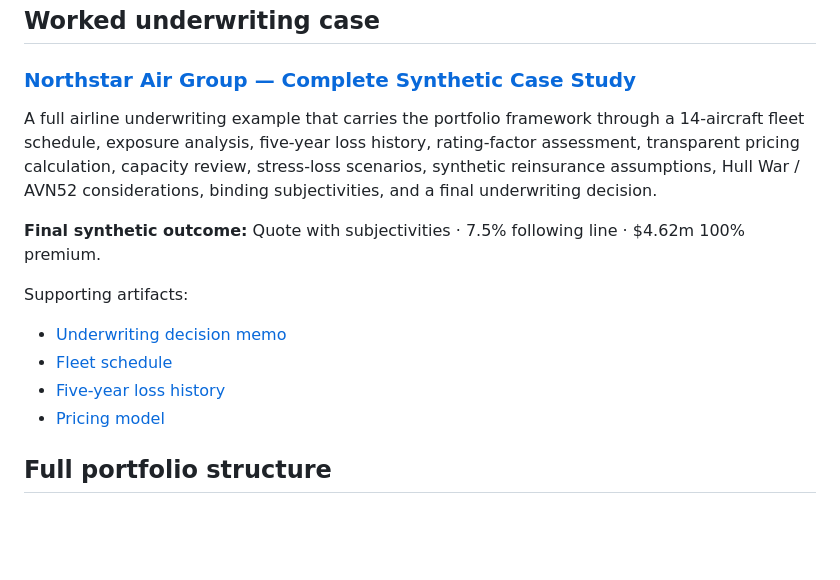
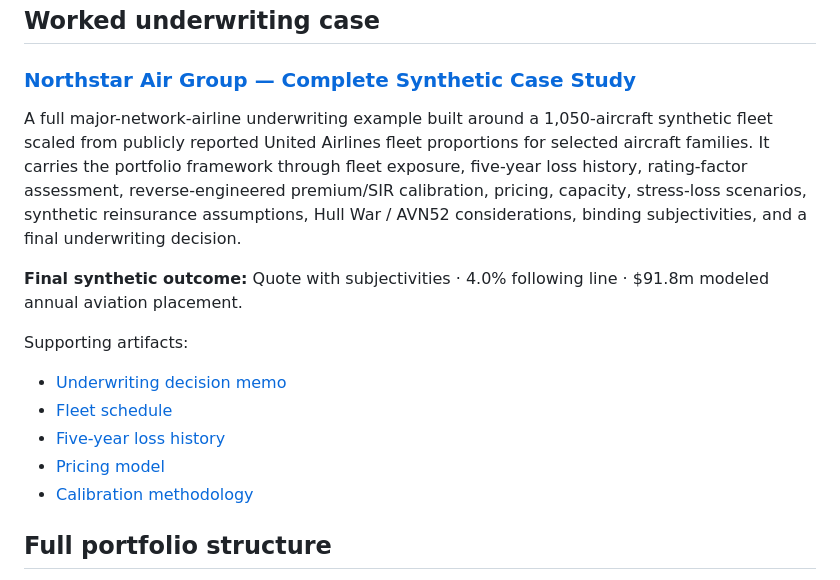
Before and after one commit to JJennings728/ZipSmart360, a Markdown page: aviation-underwriting/README.md, the part around the change. Rendered like a GitHub page; blank space fills up the shorter version.

Commit message:
Update aviation portfolio for 1,050-aircraft major carrier calibration

```diff
--- a/aviation-underwriting/README.md
+++ b/aviation-underwriting/README.md
@@ -31,9 +31,9 @@ The portfolio demonstrates:
 
 ### [Northstar Air Group — Complete Synthetic Case Study](case-study/NORTHSTAR_AIR_GROUP_CASE_STUDY.md)
 
-A full airline underwriting example that carries the portfolio framework through a 14-aircraft fleet schedule, exposure analysis, five-year loss history, rating-factor assessment, transparent pricing calculation, capacity review, stress-loss scenarios, synthetic reinsurance assumptions, Hull War / AVN52 considerations, binding subjectivities, and a final underwriting decision.
+A full major-network-airline underwriting example built around a 1,050-aircraft synthetic fleet scaled from publicly reported United Airlines fleet proportions for selected aircraft families. It carries the portfolio framework through fleet exposure, five-year loss history, rating-factor assessment, reverse-engineered premium/SIR calibration, pricing, capacity, stress-loss scenarios, synthetic reinsurance assumptions, Hull War / AVN52 considerations, binding subjectivities, and a final underwriting decision.
 
-**Final synthetic outcome:** Quote with subjectivities · 7.5% following line · $4.62m 100% premium.
+**Final synthetic outcome:** Quote with subjectivities · 4.0% following line · $91.8m modeled annual aviation placement.
 
 Supporting artifacts:
 
@@ -41,6 +41,7 @@ Supporting artifacts:
 - [Fleet schedule](data/northstar_fleet.csv)
 - [Five-year loss history](data/northstar_loss_history.csv)
 - [Pricing model](data/northstar_pricing.csv)
+- [Calibration methodology](case-study/CALIBRATION_METHODOLOGY.md)
 
 ## Full portfolio structure
 
```
